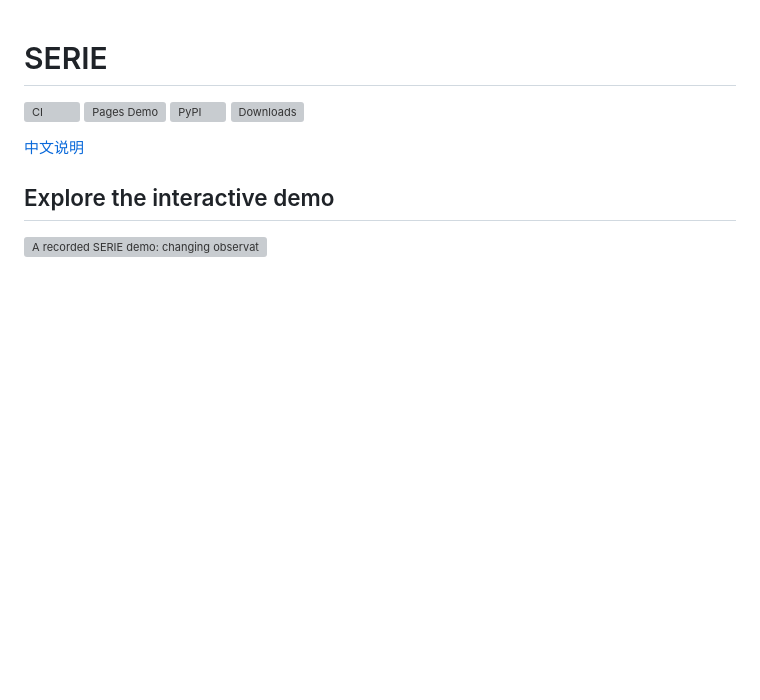
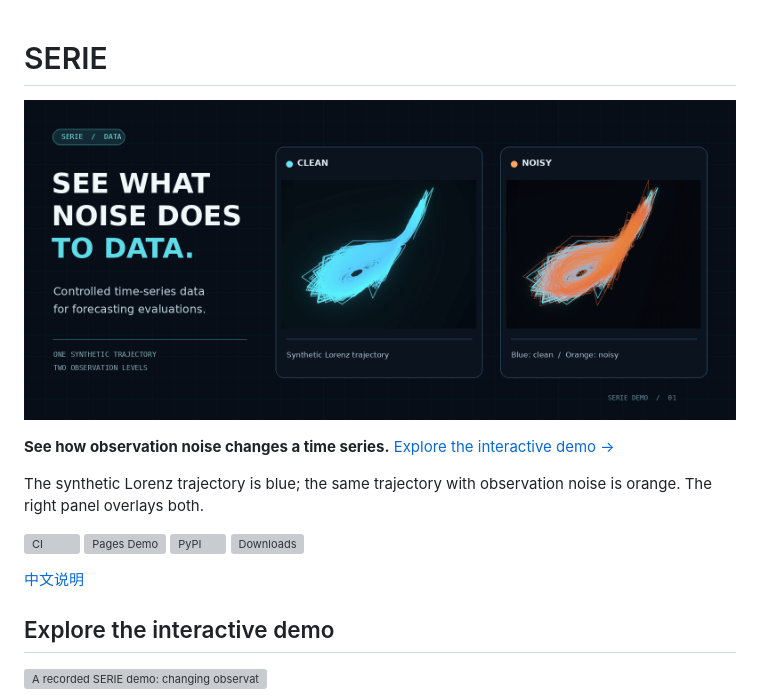
Before and after one commit to QilinWang/serie, a Markdown page: README.md, the part around the change. Drawn GitHub-style; pictures changed too: docs/media/serie-hero.png (added); blank space fills up the shorter version; grey boxes are pictures that could not be loaded.

```diff
--- a/README.md
+++ b/README.md
@@ -1,4 +1,10 @@
 # SERIE
+
+[![Clean synthetic Lorenz trajectory beside the same trajectory with observation noise](https://raw.githubusercontent.com/QilinWang/serie/main/docs/media/serie-hero.png)](https://qilinwang.github.io/serie/)
+
+**See how observation noise changes a time series.** [Explore the interactive demo →](https://qilinwang.github.io/serie/)
+
+The synthetic Lorenz trajectory is blue; the same trajectory with observation noise is orange. The right panel overlays both.
 
 [![CI](https://github.com/QilinWang/serie/actions/workflows/ci.yml/badge.svg)](https://github.com/QilinWang/serie/actions/workflows/ci.yml)
 [![Pages Demo](https://github.com/QilinWang/serie/actions/workflows/pages-demo.yml/badge.svg)](https://github.com/QilinWang/serie/actions/workflows/pages-demo.yml)
```
Also changed, not shown: README.zh-CN.md (+6 -0 lines).
